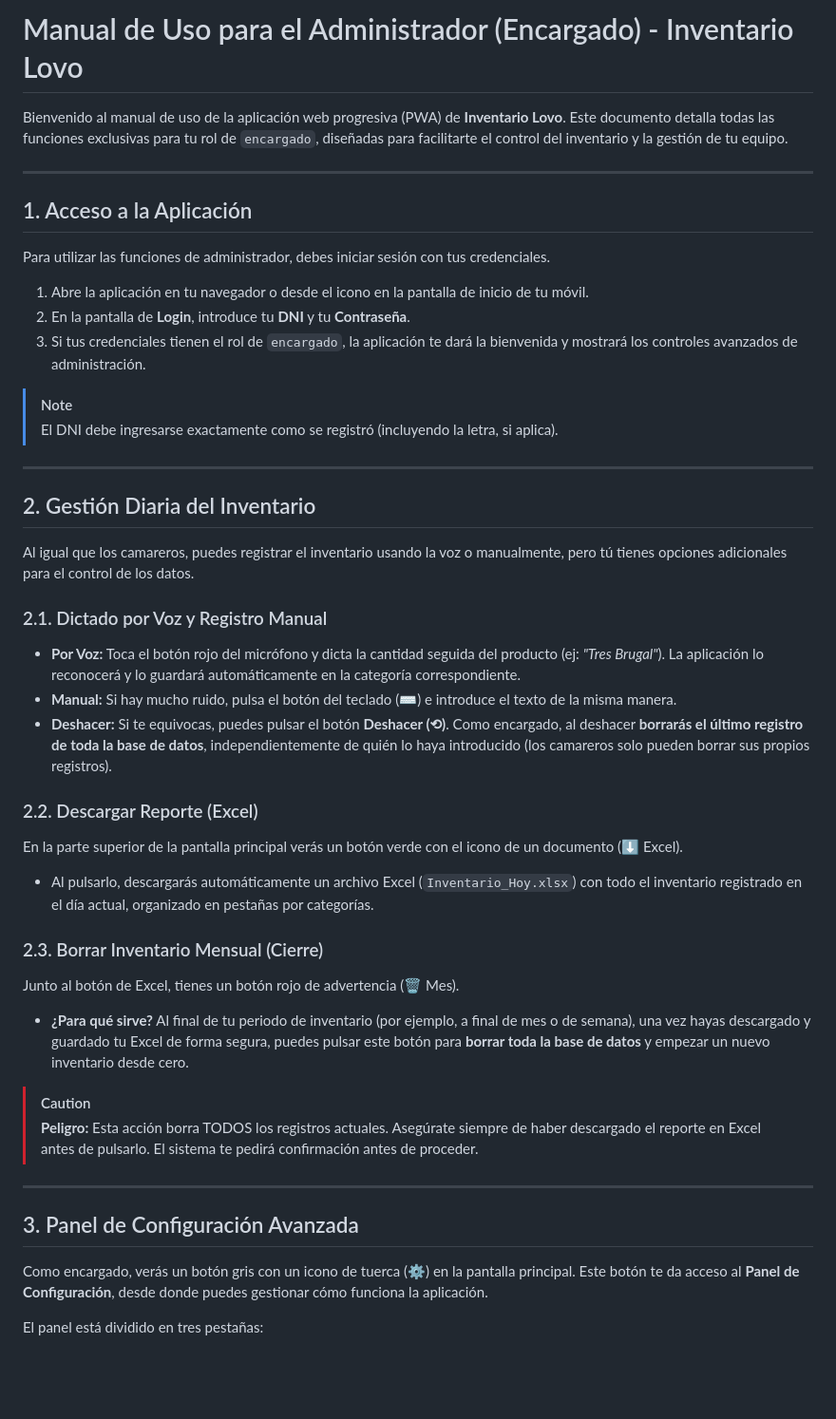
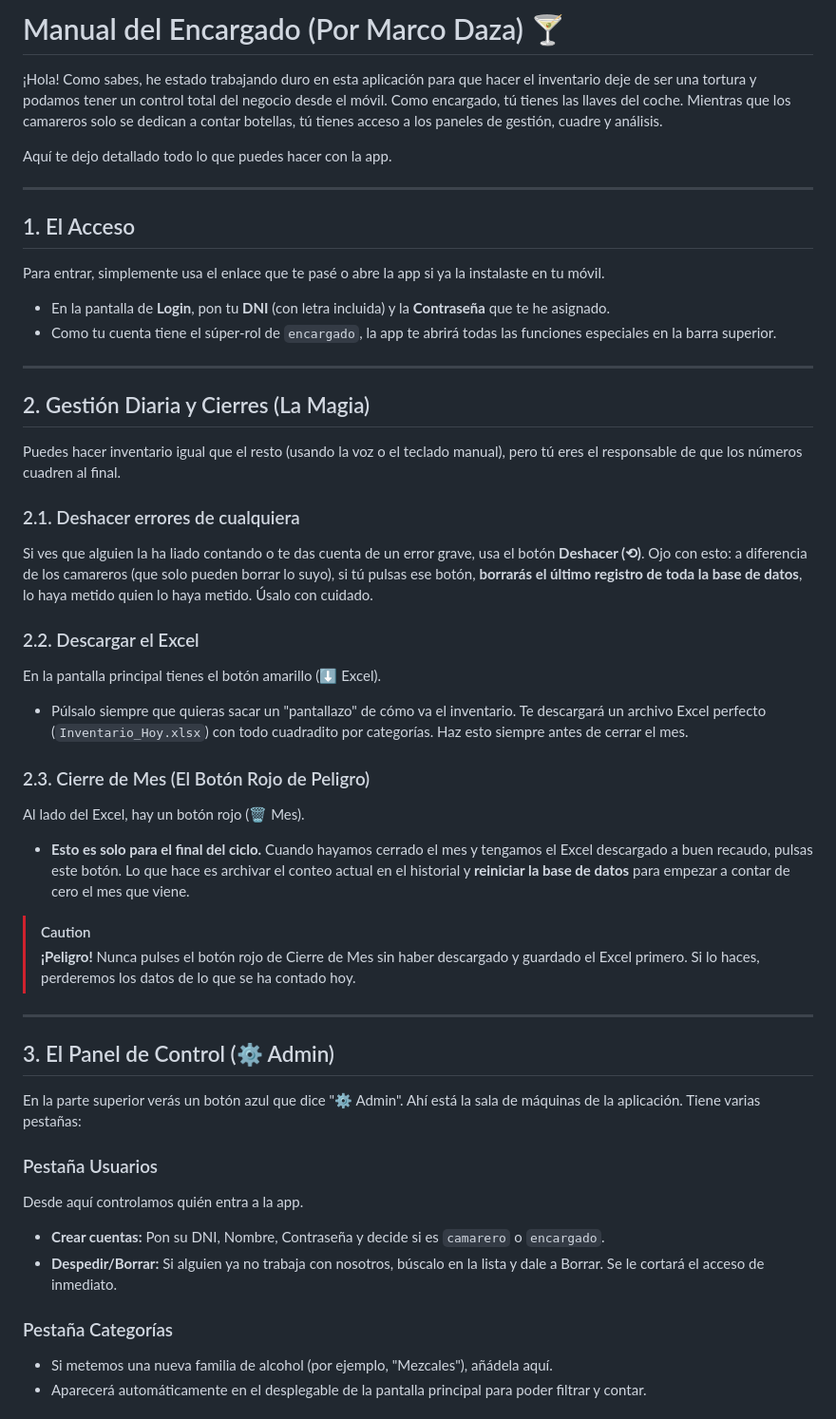
Before and after one commit to snake33madb2017/inventario-lovo, a Markdown page: Manual_Administrador.md, the part around one of its changes. Shown at 95% size. Rendered like a GitHub page; blank space fills up the shorter version.

Commit message:
Docs: Rewrite Manual_Administrador in first person

```diff
--- a/Manual_Administrador.md
+++ b/Manual_Administrador.md
@@ -1,46 +1,46 @@
-# Manual de Uso para el Administrador (Encargado) - Inventario Lovo
+# Manual del Encargado (Por Marco Daza) 🍸
 
-Bienvenido al manual de uso de la aplicación web progresiva (PWA) de **Inventario Lovo**. Este documento detalla todas las funciones exclusivas para tu rol de `encargado`, diseñadas para facilitarte el control del inventario y la gestión de tu equipo.
+¡Hola! Como sabes, he estado trabajando duro en esta aplicación para que hacer el inventario deje de ser una tortura y podamos tener un control total del negocio desde el móvil. Como encargado, tú tienes las llaves del coche. Mientras que los camareros solo se dedican a contar botellas, tú tienes acceso a los paneles de gestión, cuadre y análisis.
+
+Aquí te dejo detallado todo lo que puedes hacer con la app.
 
 ---
 
-## 1. Acceso a la Aplicación
-
-Para utilizar las funciones de administrador, debes iniciar sesión con tus credenciales.
-1. Abre la aplicación en tu navegador o desde el icono en la pantalla de inicio de tu móvil.
-2. En la pantalla de **Login**, introduce tu **DNI** y tu **Contraseña**.
-3. Si tus credenciales tienen el rol de `encargado`, la aplicación te dará la bienvenida y mostrará los controles avanzados de administración.
-
-> [!NOTE]
-> El DNI debe ingresarse exactamente como se registró (incluyendo la letra, si aplica).
+## 1. El Acceso
+Para entrar, simplemente usa el enlace que te pasé o abre la app si ya la instalaste en tu móvil.
+- En la pantalla de **Login**, pon tu **DNI** (con letra incluida) y la **Contraseña** que te he asignado.
+- Como tu cuenta tiene el súper-rol de `encargado`, la app te abrirá todas las funciones especiales en la barra superior.
 
 ---
 
-## 2. Gestión Diaria del Inventario
+## 2. Gestión Diaria y Cierres (La Magia)
+Puedes hacer inventario igual que el resto (usando la voz o el teclado manual), pero tú eres el responsable de que los números cuadren al final.
 
-Al igual que los camareros, puedes registrar el inventario usando la voz o manualmente, pero tú tienes opciones adicionales para el control de los datos.
+### 2.1. Deshacer errores de cualquiera
+Si ves que alguien la ha liado contando o te das cuenta de un error grave, usa el botón **Deshacer (⟲)**. Ojo con esto: a diferencia de los camareros (que solo pueden borrar lo suyo), si tú pulsas ese botón, **borrarás el último registro de toda la base de datos**, lo haya metido quien lo haya metido. Úsalo con cuidado.
 
-### 2.1. Dictado por Voz y Registro Manual
-- **Por Voz:** Toca el botón rojo del micrófono y dicta la cantidad seguida del producto (ej: *"Tres Brugal"*). La aplicación lo reconocerá y lo guardará automáticamente en la categoría correspondiente.
-- **Manual:** Si hay mucho ruido, pulsa el botón del teclado (⌨️) e introduce el texto de la misma manera.
-- **Deshacer:** Si te equivocas, puedes pulsar el botón **Deshacer (⟲)**. Como encargado, al deshacer **borrarás el último registro de toda la base de datos**, independientemente de quién lo haya introducido (los camareros solo pueden borrar sus propios registros).
+### 2.2. Descargar el Excel
+En la pantalla principal tienes el botón amarillo (⬇️ Excel).
+- Púlsalo siempre que quieras sacar un "pantallazo" de cómo va el inventario. Te descargará un archivo Excel perfecto (`Inventario_Hoy.xlsx`) con todo cuadradito por categorías. Haz esto siempre antes de cerrar el mes.
 
-### 2.2. Descargar Reporte (Excel)
-En la parte superior de la pantalla principal verás un botón verde con el icono de un documento (⬇️ Excel).
-- Al pulsarlo, descargarás automáticamente un archivo Excel (`Inventario_Hoy.xlsx`) con todo el inventario registrado en el día actual, organizado en pestañas por categorías.
-
-### 2.3. Borrar Inventario Mensual (Cierre)
-Junto al botón de Excel, tienes un botón rojo de advertencia (🗑️ Mes).
-- **¿Para qué sirve?** Al final de tu periodo de inventario (por ejemplo, a final de mes o de semana), una vez hayas descargado y guardado tu Excel de forma segura, puedes pulsar este botón para **borrar toda la base de datos** y empezar un nuevo inventario desde cero.
+### 2.3. Cierre de Mes (El Botón Rojo de Peligro)
+Al lado del Excel, hay un botón rojo (🗑️ Mes).
+- **Esto es solo para el final del ciclo.** Cuando hayamos cerrado el mes y tengamos el Excel descargado a buen recaudo, pulsas este botón. Lo que hace es archivar el conteo actual en el historial y **reiniciar la base de datos** para empezar a contar de cero el mes que viene.
 
 > [!CAUTION]
-> **Peligro:** Esta acción borra TODOS los registros actuales. Asegúrate siempre de haber descargado el reporte en Excel antes de pulsarlo. El sistema te pedirá confirmación antes de proceder.
+> **¡Peligro!** Nunca pulses el botón rojo de Cierre de Mes sin haber descargado y guardado el Excel primero. Si lo haces, perderemos los datos de lo que se ha contado hoy.
 
 ---
 
-## 3. Panel de Configuración Avanzada
+## 3. El Panel de Control (⚙️ Admin)
+En la parte superior verás un botón azul que dice "⚙️ Admin". Ahí está la sala de máquinas de la aplicación. Tiene varias pestañas:
 
-Como encargado, verás un botón gris con un icono de tuerca (⚙️) en la pantalla principal. Este botón te da acceso al **Panel de Configuración**, desde donde puedes gestionar cómo funciona la aplicación.
+### Pestaña Usuarios
+Desde aquí controlamos quién entra a la app.
+- **Crear cuentas:** Pon su DNI, Nombre, Contraseña y decide si es `camarero` o `encargado`.
+- **Despedir/Borrar:** Si alguien ya no trabaja con nosotros, búscalo en la lista y dale a Borrar. Se le cortará el acceso de inmediato.
 
-El panel está dividido en tres pestañas:
+### Pestaña Categorías
+- Si metemos una nueva familia de alcohol (por ejemplo, "Mezcales"), añádela aquí.
+- Aparecerá automáticamente en el desplegable de la pantalla principal para poder filtrar y contar.
 
```
Also changed, not shown: other parts of Manual_Administrador.md (+15 -28 lines).
